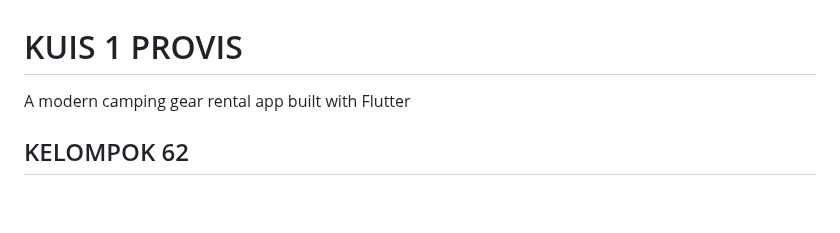
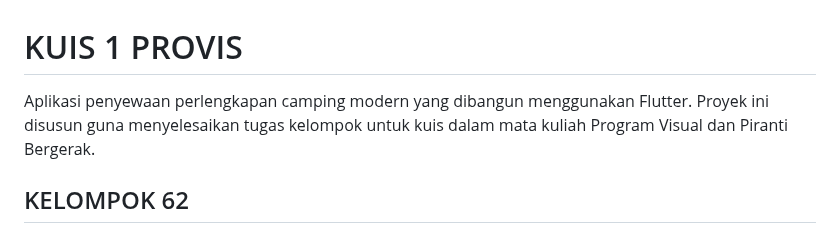
Before and after one commit to jianjeyn/KuisSatuProvis_Kelompok62, a Markdown page: README.md, the part around one of its changes. GitHub-like rendering; blank space fills up the shorter version.

```diff
--- a/README.md
+++ b/README.md
@@ -1,6 +1,6 @@
 # KUIS 1 PROVIS
 
-A modern camping gear rental app built with Flutter
+Aplikasi penyewaan perlengkapan camping modern yang dibangun menggunakan Flutter. Proyek ini disusun guna menyelesaikan tugas kelompok untuk kuis dalam mata kuliah Program Visual dan Piranti Bergerak.
 
 ## KELOMPOK 62
 1. ALIFA SALSABILA (2308138)
```
Also changed, not shown: other parts of README.md (+2 -2 lines).
